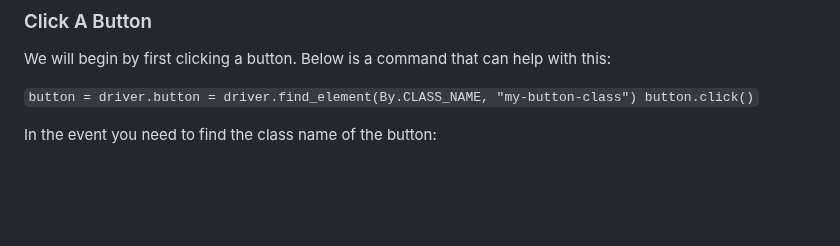
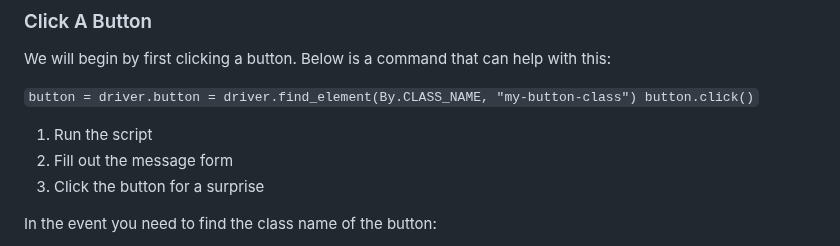
Before and after one commit to msteenab/Group3-repo-projects, a Markdown page: Selenium Lab.md, the part around the change. GitHub-like rendering; blank space fills up the shorter version.

```diff
--- a/Selenium Lab.md
+++ b/Selenium Lab.md
@@ -124,6 +124,10 @@ We will begin by first clicking a button. Below is a command that can help with
 `button = driver.button = driver.find_element(By.CLASS_NAME, "my-button-class")
 button.click()`
 
+1. Run the script
+2. Fill out the message form
+3. Click the button for a surprise
+
 In the event you need to find the class name of the button:
 - Go to the index.html file
 - Scroll down to where you see the <button></button> tags
```
